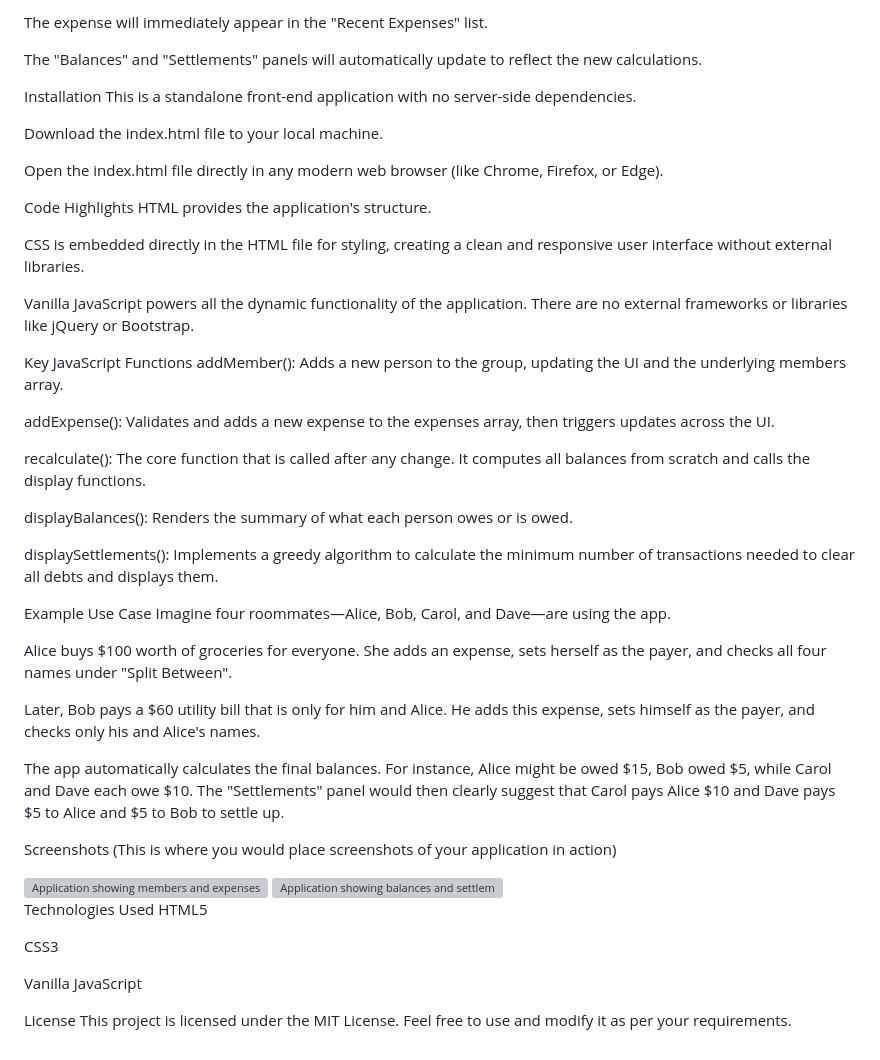
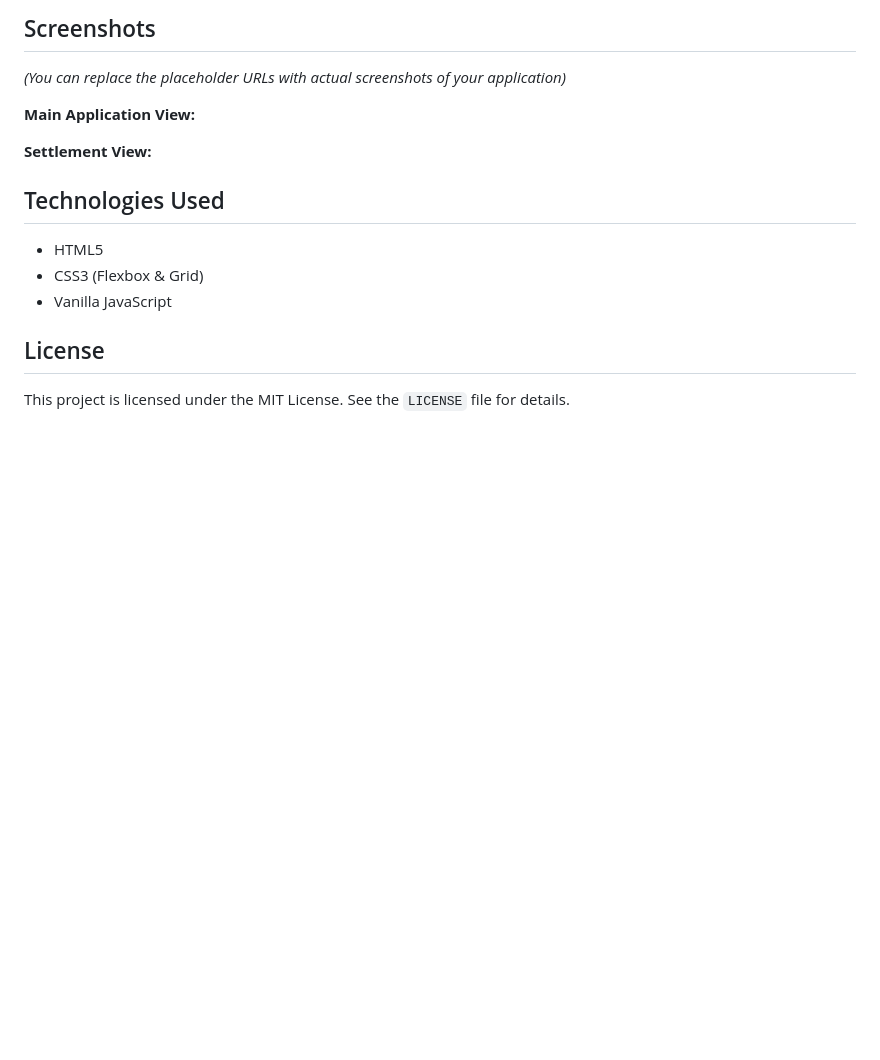
Before and after one commit to nefrttPrabhu/exp-Split, a Markdown page: README.md, the part around one of its changes. Rendered like a GitHub page; blank space fills up the shorter version; grey boxes are pictures that could not be loaded.

```diff
--- a/README.md
+++ b/README.md
@@ -46,54 +68,18 @@ Review the Summary:
 
-The expense will immediately appear in the "Recent Expenses" list.
+## Screenshots
 
-The "Balances" and "Settlements" panels will automatically update to reflect the new calculations.
+*(You can replace the placeholder URLs with actual screenshots of your application)*
 
-Installation
-This is a standalone front-end application with no server-side dependencies.
+**Main Application View:**
 
-Download the index.html file to your local machine.
+**Settlement View:**
 
-Open the index.html file directly in any modern web browser (like Chrome, Firefox, or Edge).
+## Technologies Used
 
-Code Highlights
-HTML provides the application's structure.
+  - HTML5
+  - CSS3 (Flexbox & Grid)
+  - Vanilla JavaScript
 
-CSS is embedded directly in the HTML file for styling, creating a clean and responsive user interface without external libraries.
+## License
 
-Vanilla JavaScript powers all the dynamic functionality of the application. There are no external frameworks or libraries like jQuery or Bootstrap.
-
-Key JavaScript Functions
-addMember(): Adds a new person to the group, updating the UI and the underlying members array.
-
-addExpense(): Validates and adds a new expense to the expenses array, then triggers updates across the UI.
-
-recalculate(): The core function that is called after any change. It computes all balances from scratch and calls the display functions.
-
-displayBalances(): Renders the summary of what each person owes or is owed.
-
-displaySettlements(): Implements a greedy algorithm to calculate the minimum number of transactions needed to clear all debts and displays them.
-
-Example Use Case
-Imagine four roommates—Alice, Bob, Carol, and Dave—are using the app.
-
-Alice buys $100 worth of groceries for everyone. She adds an expense, sets herself as the payer, and checks all four names under "Split Between".
-
-Later, Bob pays a $60 utility bill that is only for him and Alice. He adds this expense, sets himself as the payer, and checks only his and Alice's names.
-
-The app automatically calculates the final balances. For instance, Alice might be owed $15, Bob owed $5, while Carol and Dave each owe $10. The "Settlements" panel would then clearly suggest that Carol pays Alice $10 and Dave pays $5 to Alice and $5 to Bob to settle up.
-
-Screenshots
-(This is where you would place screenshots of your application in action)
-
-<img width="1680" alt="Application showing members and expenses" src="https://via.placeholder.com/1680x900.png?text=App+Screenshot+1">
-<img width="1680" alt="Application showing balances and settlement details" src="https://via.placeholder.com/1680x900.png?text=App+Screenshot+2">
-
-Technologies Used
-HTML5
-
-CSS3
-
-Vanilla JavaScript
-
-License
-This project is licensed under the MIT License. Feel free to use and modify it as per your requirements.
+This project is licensed under the MIT License. See the `LICENSE` file for details.
```
Also changed, not shown: other parts of README.md (+43 -21 lines).
